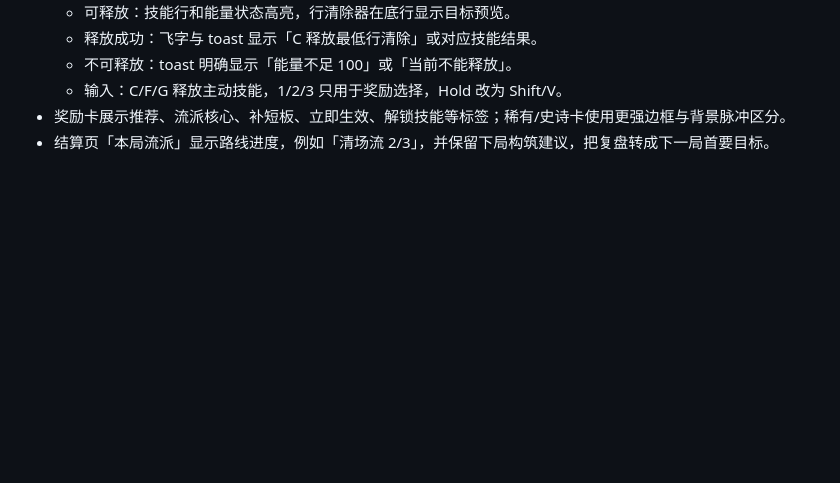
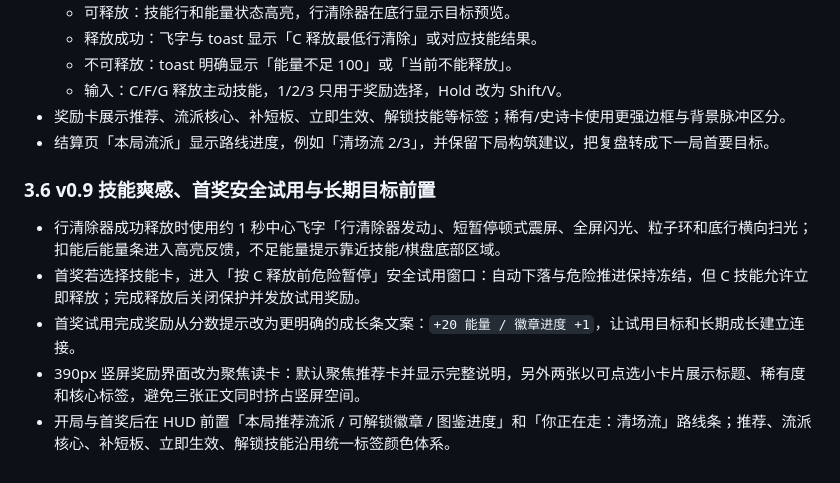
Before and after one commit to wmqKevin/roguelike-tetris, a Markdown page: docs/03_GameDesign.md, the part around the change. Rendered like a GitHub page; blank space fills up the shorter version.

Commit message:
release: v0.9

```diff
--- a/docs/03_GameDesign.md
+++ b/docs/03_GameDesign.md
@@ -96,3 +96,11 @@ MVP 目标：
   - 输入：C/F/G 释放主动技能，1/2/3 只用于奖励选择，Hold 改为 Shift/V。
 - 奖励卡展示推荐、流派核心、补短板、立即生效、解锁技能等标签；稀有/史诗卡使用更强边框与背景脉冲区分。
 - 结算页「本局流派」显示路线进度，例如「清场流 2/3」，并保留下局构筑建议，把复盘转成下一局首要目标。
+
+### 3.6 v0.9 技能爽感、首奖安全试用与长期目标前置
+
+- 行清除器成功释放时使用约 1 秒中心飞字「行清除器发动」、短暂停顿式震屏、全屏闪光、粒子环和底行横向扫光；扣能后能量条进入高亮反馈，不足能量提示靠近技能/棋盘底部区域。
+- 首奖若选择技能卡，进入「按 C 释放前危险暂停」安全试用窗口：自动下落与危险推进保持冻结，但 C 技能允许立即释放；完成释放后关闭保护并发放试用奖励。
+- 首奖试用完成奖励从分数提示改为更明确的成长条文案：`+20 能量 / 徽章进度 +1`，让试用目标和长期成长建立连接。
+- 390px 竖屏奖励界面改为聚焦读卡：默认聚焦推荐卡并显示完整说明，另外两张以可点选小卡片展示标题、稀有度和核心标签，避免三张正文同时挤占竖屏空间。
+- 开局与首奖后在 HUD 前置「本局推荐流派 / 可解锁徽章 / 图鉴进度」和「你正在走：清场流」路线条；推荐、流派核心、补短板、立即生效、解锁技能沿用统一标签颜色体系。
```
